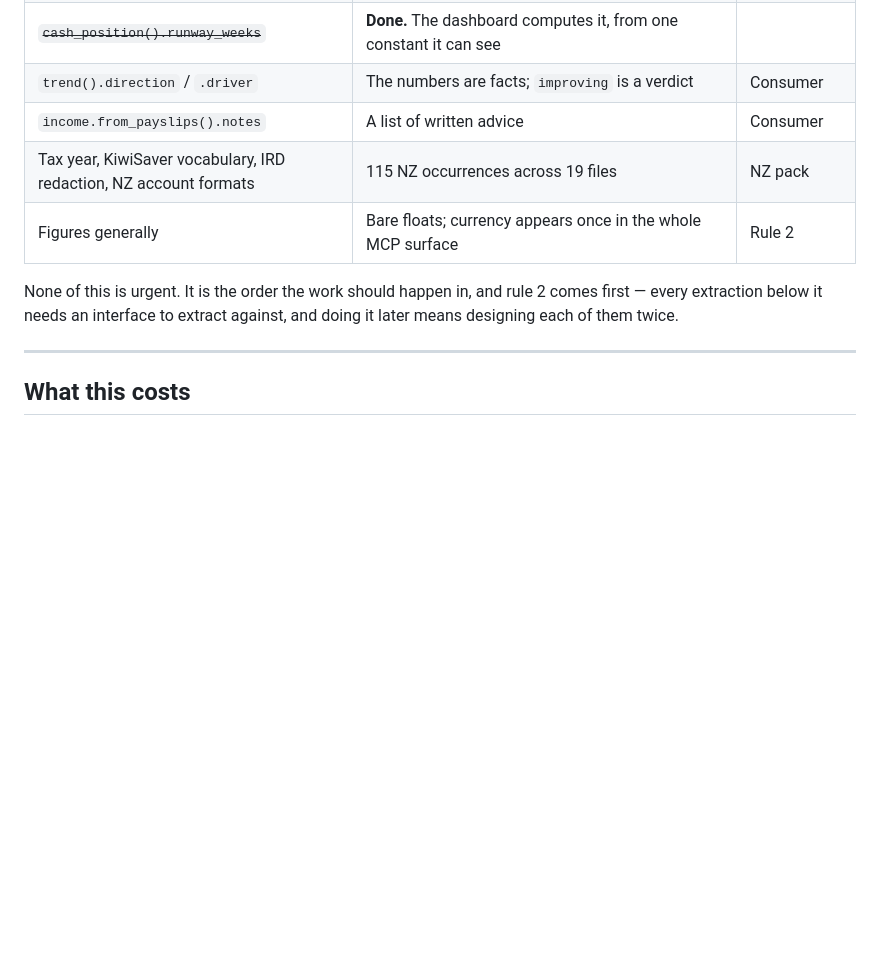
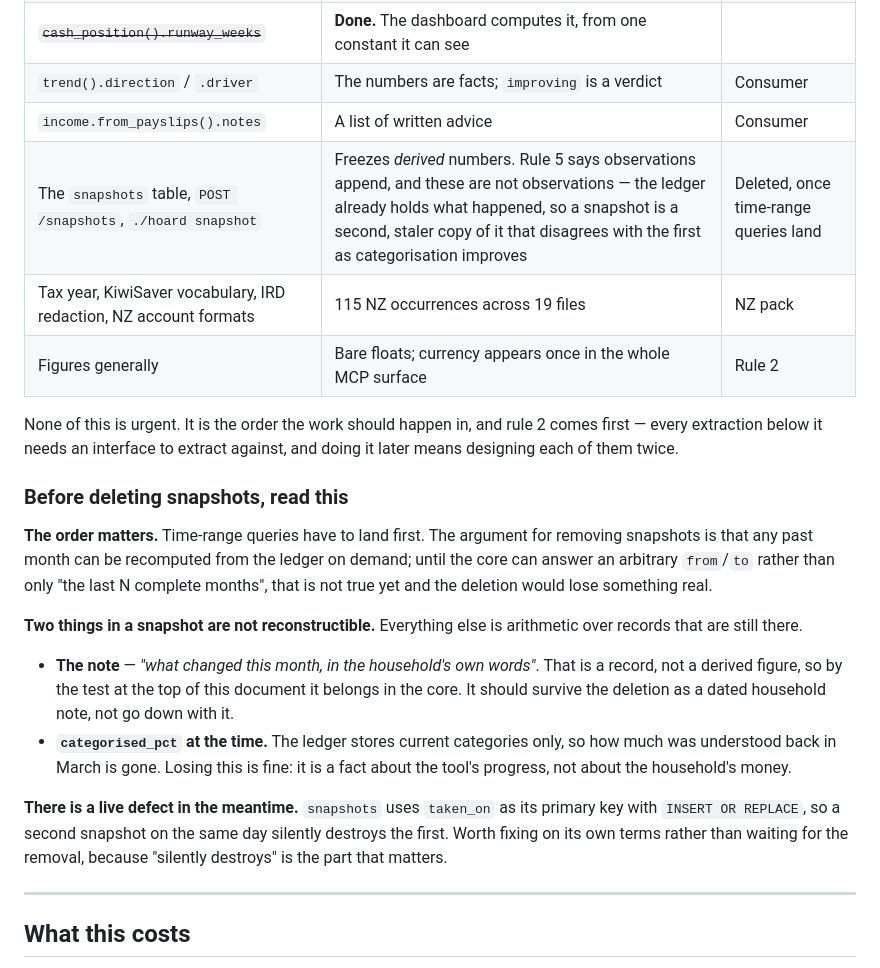
Before and after one commit to JoshuaPiahana/wyrmhoard, a Markdown page: docs/ARCHITECTURE.md, the part around the change. Rendered like a GitHub page; blank space fills up the shorter version.

Commit message:
Record why snapshots go, and what must survive them
The decision existed only in conversation, which is the wrong place for
something a future session has to act on.

Snapshots freeze derived numbers. Rule 5 says observations append, and a
snapshot is not an observation - the ledger already holds what happened, so
this is a second and staler copy of it that drifts out of agreement with the
first as categorisation improves.

Three things a reader needs that the table row cannot carry:

Time-range queries have to land first. The whole argument is that any past
month can be recomputed on demand, and until the core can answer an arbitrary
from/to that is not true yet.

The note must not be deleted with the rest. "What changed this month, in the
household's own words" is a record, not a derived figure, so by this
document's own test it belongs in the core. Everything else in a snapshot is
reconstructible except categorised_pct, which is a fact about the tool rather
than about the household and is fine to lose.

And there is a live defect worth fixing on its own terms first: `snapshots`
keys on `taken_on` with INSERT OR REPLACE, so a second snapshot on the same
day silently destroys the first.

Co-Authored-By: Claude Opus 5 <noreply@anthropic.com>

```diff
--- a/docs/ARCHITECTURE.md
+++ b/docs/ARCHITECTURE.md
@@ -192,12 +192,37 @@ Written down so the gap is visible rather than discovered.
 | ~~`cash_position().runway_weeks`~~ | **Done.** The dashboard computes it, from one constant it can see | |
 | `trend().direction` / `.driver` | The numbers are facts; `improving` is a verdict | Consumer |
 | `income.from_payslips().notes` | A list of written advice | Consumer |
+| The `snapshots` table, `POST /snapshots`, `./hoard snapshot` | Freezes *derived* numbers. Rule 5 says observations append, and these are not observations — the ledger already holds what happened, so a snapshot is a second, staler copy of it that disagrees with the first as categorisation improves | Deleted, once time-range queries land |
 | Tax year, KiwiSaver vocabulary, IRD redaction, NZ account formats | 115 NZ occurrences across 19 files | NZ pack |
 | Figures generally | Bare floats; currency appears once in the whole MCP surface | Rule 2 |
 
 None of this is urgent. It is the order the work should happen in, and rule 2
 comes first — every extraction below it needs an interface to extract against,
 and doing it later means designing each of them twice.
+
+### Before deleting snapshots, read this
+
+**The order matters.** Time-range queries have to land first. The argument for
+removing snapshots is that any past month can be recomputed from the ledger on
+demand; until the core can answer an arbitrary `from`/`to` rather than only
+"the last N complete months", that is not true yet and the deletion would lose
+something real.
+
+**Two things in a snapshot are not reconstructible.** Everything else is
+arithmetic over records that are still there.
+
+- **The note** — *"what changed this month, in the household's own words"*. That
+  is a record, not a derived figure, so by the test at the top of this document
+  it belongs in the core. It should survive the deletion as a dated household
+  note, not go down with it.
+- **`categorised_pct` at the time.** The ledger stores current categories only,
+  so how much was understood back in March is gone. Losing this is fine: it is
+  a fact about the tool's progress, not about the household's money.
+
+**There is a live defect in the meantime.** `snapshots` uses `taken_on` as its
+primary key with `INSERT OR REPLACE`, so a second snapshot on the same day
+silently destroys the first. Worth fixing on its own terms rather than waiting
+for the removal, because "silently destroys" is the part that matters.
 
 ---
 
```
